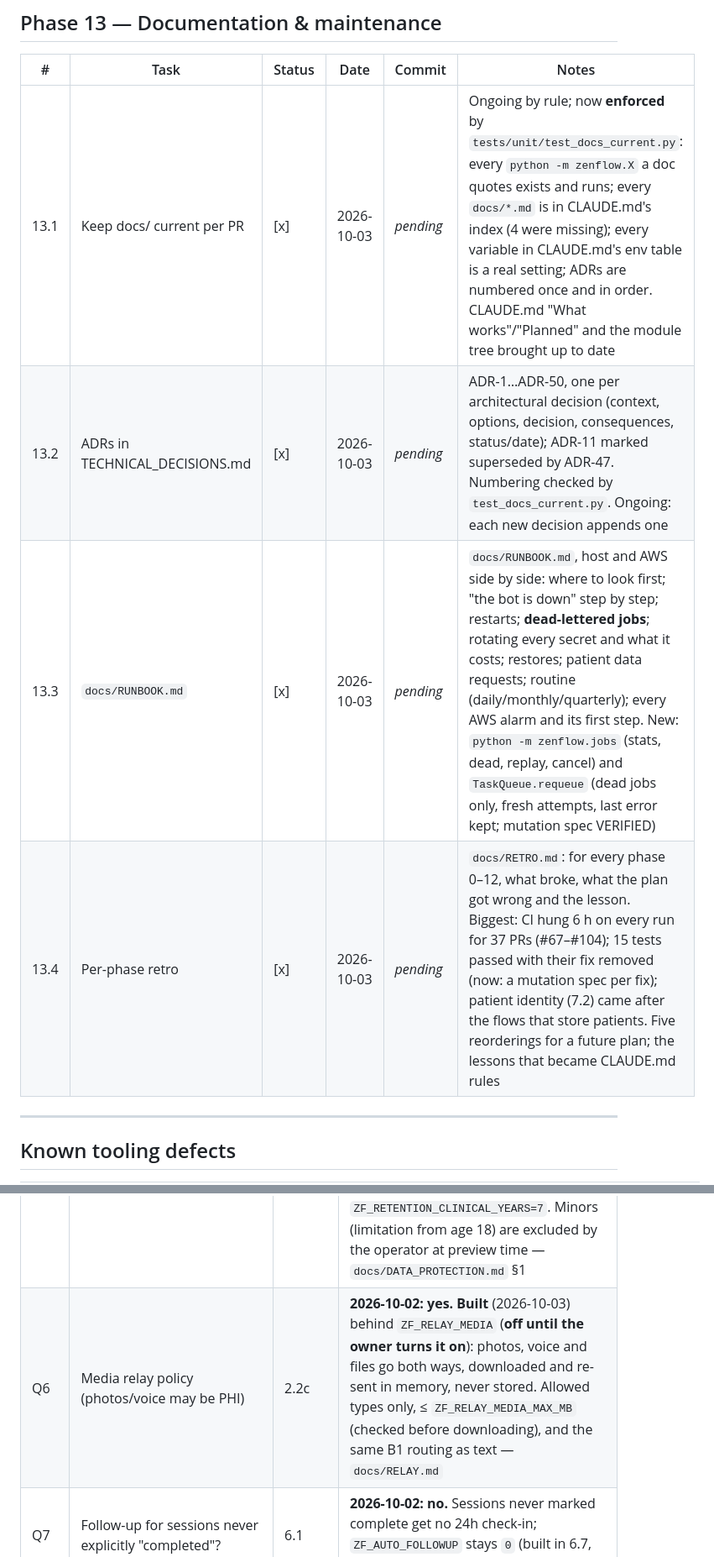
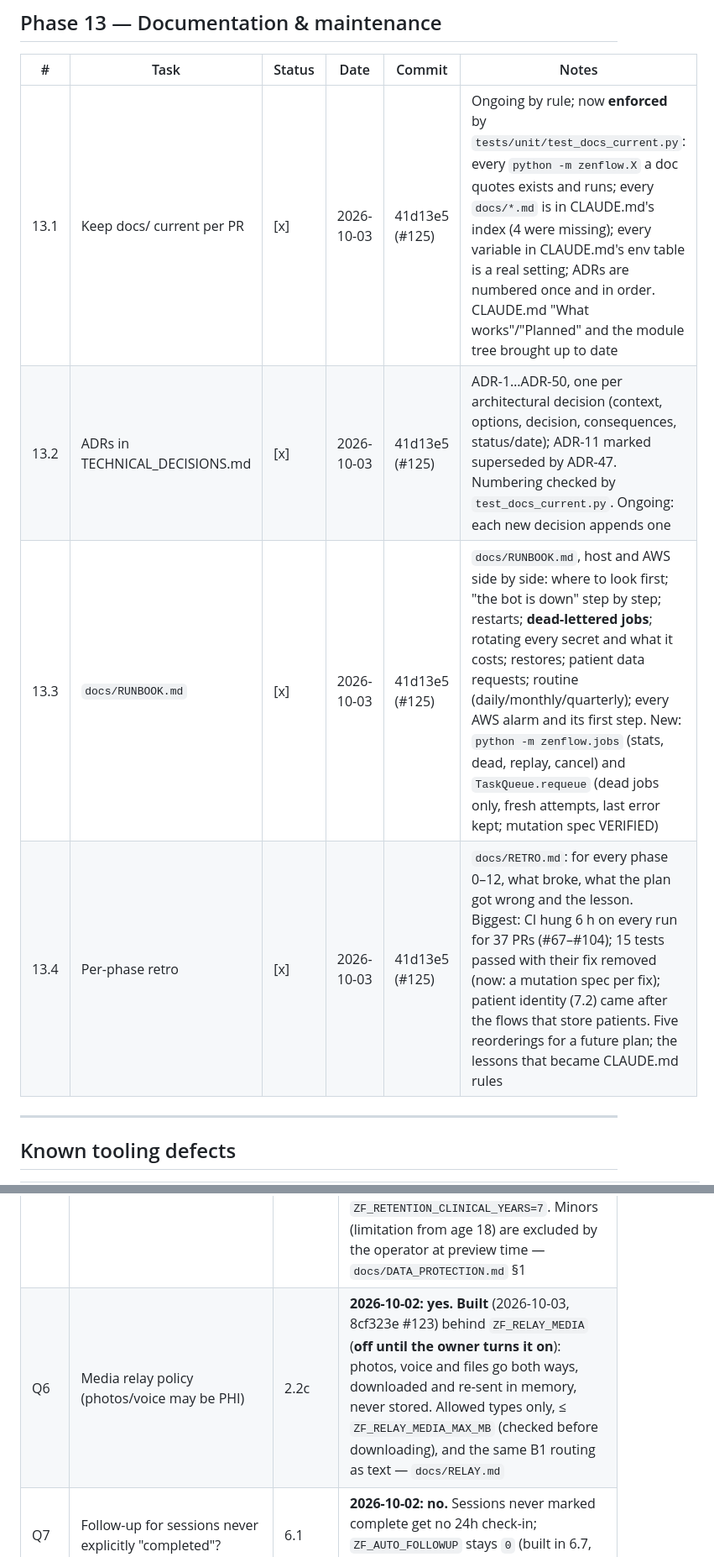
Before and after one commit to shaytoledo/ZenFlow-Clinic, a Markdown page: docs/PROGRESS.md, 2 parts joined by grey strips. Shown at 84% size. GitHub-like rendering.

Commit message:
docs(progress): Phase 13 merged as 41d13e5 (#125); Q6 as 8cf323e (#123)
Co-Authored-By: Claude Opus 5.5 <noreply@anthropic.com>

```diff
--- a/docs/PROGRESS.md
+++ b/docs/PROGRESS.md
@@ -234,10 +234,10 @@ Mutation spec `12.2.4 periodic once per interval` VERIFIED. The tests pass on SQ
 ## Phase 13 — Documentation & maintenance
 | # | Task | Status | Date | Commit | Notes |
 |---|---|---|---|---|---|
-| 13.1 | Keep docs/ current per PR | [x] | 2026-10-03 | _pending_ | Ongoing by rule; now **enforced** by `tests/unit/test_docs_current.py`: every `python -m zenflow.X` a doc quotes exists and runs; every `docs/*.md` is in CLAUDE.md's index (4 were missing); every variable in CLAUDE.md's env table is a real setting; ADRs are numbered once and in order. CLAUDE.md "What works"/"Planned" and the module tree brought up to date |
-| 13.2 | ADRs in TECHNICAL_DECISIONS.md | [x] | 2026-10-03 | _pending_ | ADR-1…ADR-50, one per architectural decision (context, options, decision, consequences, status/date); ADR-11 marked superseded by ADR-47. Numbering checked by `test_docs_current.py`. Ongoing: each new decision appends one |
-| 13.3 | `docs/RUNBOOK.md` | [x] | 2026-10-03 | _pending_ | `docs/RUNBOOK.md`, host and AWS side by side: where to look first; "the bot is down" step by step; restarts; **dead-lettered jobs**; rotating every secret and what it costs; restores; patient data requests; routine (daily/monthly/quarterly); every AWS alarm and its first step. New: `python -m zenflow.jobs` (stats, dead, replay, cancel) and `TaskQueue.requeue` (dead jobs only, fresh attempts, last error kept; mutation spec VERIFIED) |
-| 13.4 | Per-phase retro | [x] | 2026-10-03 | _pending_ | `docs/RETRO.md`: for every phase 0–12, what broke, what the plan got wrong and the lesson. Biggest: CI hung 6 h on every run for 37 PRs (#67–#104); 15 tests passed with their fix removed (now: a mutation spec per fix); patient identity (7.2) came after the flows that store patients. Five reorderings for a future plan; the lessons that became CLAUDE.md rules |
+| 13.1 | Keep docs/ current per PR | [x] | 2026-10-03 | 41d13e5 (#125) | Ongoing by rule; now **enforced** by `tests/unit/test_docs_current.py`: every `python -m zenflow.X` a doc quotes exists and runs; every `docs/*.md` is in CLAUDE.md's index (4 were missing); every variable in CLAUDE.md's env table is a real setting; ADRs are numbered once and in order. CLAUDE.md "What works"/"Planned" and the module tree brought up to date |
+| 13.2 | ADRs in TECHNICAL_DECISIONS.md | [x] | 2026-10-03 | 41d13e5 (#125) | ADR-1…ADR-50, one per architectural decision (context, options, decision, consequences, status/date); ADR-11 marked superseded by ADR-47. Numbering checked by `test_docs_current.py`. Ongoing: each new decision appends one |
+| 13.3 | `docs/RUNBOOK.md` | [x] | 2026-10-03 | 41d13e5 (#125) | `docs/RUNBOOK.md`, host and AWS side by side: where to look first; "the bot is down" step by step; restarts; **dead-lettered jobs**; rotating every secret and what it costs; restores; patient data requests; routine (daily/monthly/quarterly); every AWS alarm and its first step. New: `python -m zenflow.jobs` (stats, dead, replay, cancel) and `TaskQueue.requeue` (dead jobs only, fresh attempts, last error kept; mutation spec VERIFIED) |
+| 13.4 | Per-phase retro | [x] | 2026-10-03 | 41d13e5 (#125) | `docs/RETRO.md`: for every phase 0–12, what broke, what the plan got wrong and the lesson. Biggest: CI hung 6 h on every run for 37 PRs (#67–#104); 15 tests passed with their fix removed (now: a mutation spec per fix); patient identity (7.2) came after the flows that store patients. Five reorderings for a future plan; the lessons that became CLAUDE.md rules |
 
 ---
 
@@ -258,7 +258,7 @@ Mutation spec `12.2.4 periodic once per interval` VERIFIED. The tests pass on SQ
 | Q3 | AWS budget/region; Ollama stays or move to Bedrock/Anthropic? | Phase 12 | **2026-10-02: Ollama stays** — no Anthropic API / Bedrock for now. Region and budget come with the cost estimate (12.2.8), which must therefore price a host that can run Ollama |
 | Q4 | Point-image source + licence approval | 4.3 | **2026-10-02: "research it yourself".** Best open source found: HOPE Neuro-Acupuncture Rehab's point diagrams, **CC BY-SA 4.0**, one consistent style, **25 of our 26 points** (all but the extra point Yintang). The lightbox already shows the required credit. Waiting on the owner's OK to download the 25 files (~1 MB) — `docs/POINT_IMAGE_SOURCING.md` **Waiting for the OK to download** (`docs/QUESTIONS_FOR_SHAI.md` #3) |
 | Q5 | GDPR / Israeli privacy law posture for patient data | 9.9 | **2026-10-02: "follow the Privacy Protection Law"** → clinical record kept **7 years after the last treatment** (outpatient-record period of the 1976 records regulations + the civil limitation period), then purgeable by the operator-run sweep; `ZF_RETENTION_CLINICAL_YEARS=7`. Minors (limitation from age 18) are excluded by the operator at preview time — `docs/DATA_PROTECTION.md` §1 |
-| Q6 | Media relay policy (photos/voice may be PHI) | 2.2c | **2026-10-02: yes.** **Built** (2026-10-03) behind `ZF_RELAY_MEDIA` (**off until the owner turns it on**): photos, voice and files go both ways, downloaded and re-sent in memory, never stored. Allowed types only, ≤ `ZF_RELAY_MEDIA_MAX_MB` (checked before downloading), and the same B1 routing as text — `docs/RELAY.md` |
+| Q6 | Media relay policy (photos/voice may be PHI) | 2.2c | **2026-10-02: yes.** **Built** (2026-10-03, 8cf323e #123) behind `ZF_RELAY_MEDIA` (**off until the owner turns it on**): photos, voice and files go both ways, downloaded and re-sent in memory, never stored. Allowed types only, ≤ `ZF_RELAY_MEDIA_MAX_MB` (checked before downloading), and the same B1 routing as text — `docs/RELAY.md` |
 | Q7 | Follow-up for sessions never explicitly "completed"? | 6.1 | **2026-10-02: no.** Sessions never marked complete get no 24h check-in; `ZF_AUTO_FOLLOWUP` stays `0` (built in 6.7, off) |
 | Q8b | Relay: may therapists free-type without replying, when >1 patient chat is active? (BOT_AUDIT B1) | 2.2 | 2.2a ships the proposed rule: free typing delivered only while exactly one chat is open, otherwise the therapist is asked to reply to the patient's message. Say the word to change it |
 | Q9 | Conversation timeout: proposed 30 min booking/intake, 24 h therapist chat (BOT_AUDIT B10) | 2.2d | 2.2d ships 30 min for every flow (`ZF_CONV_TIMEOUT_MINUTES`). A separate 24 h for therapist chats needs its own conversation — say if you want it |
```
